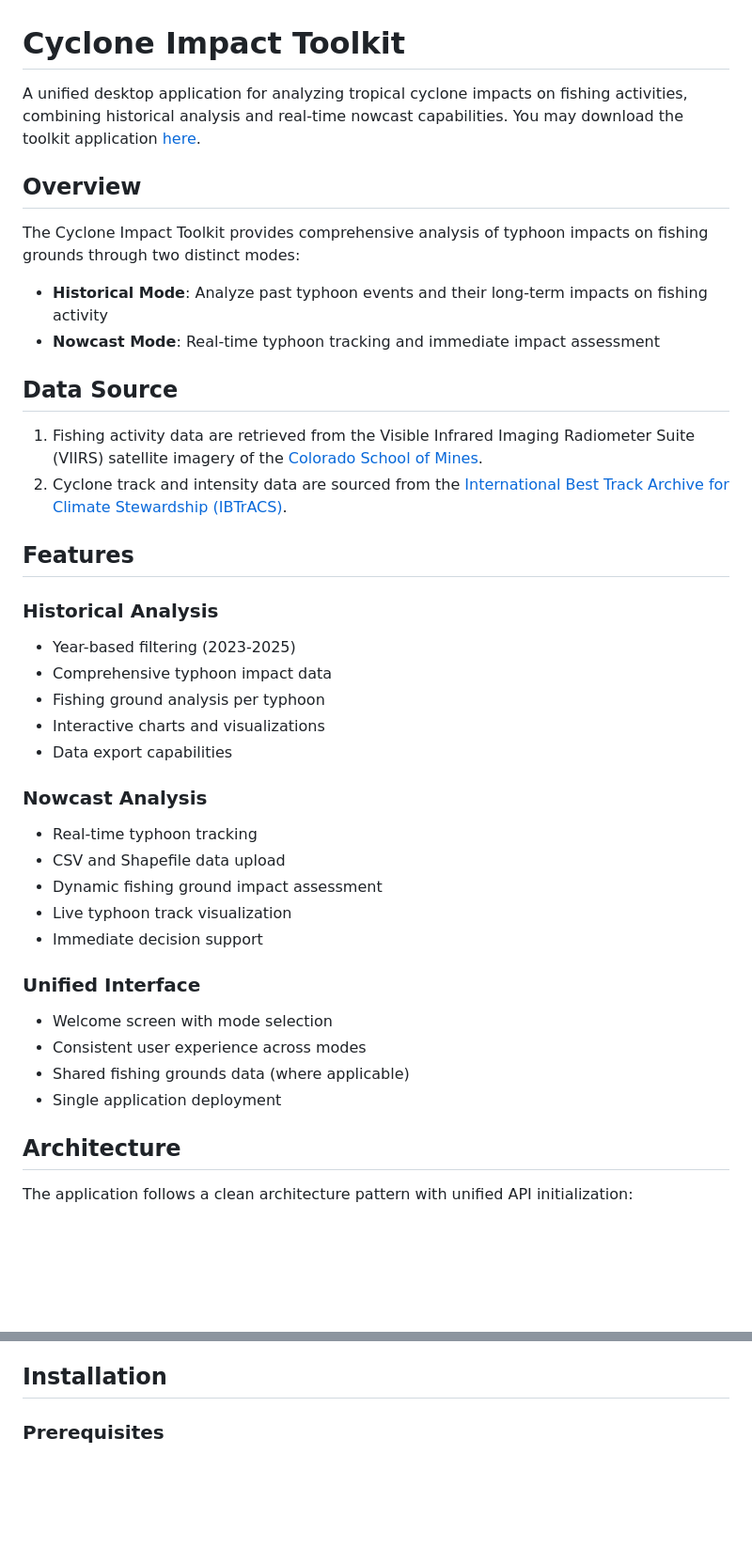
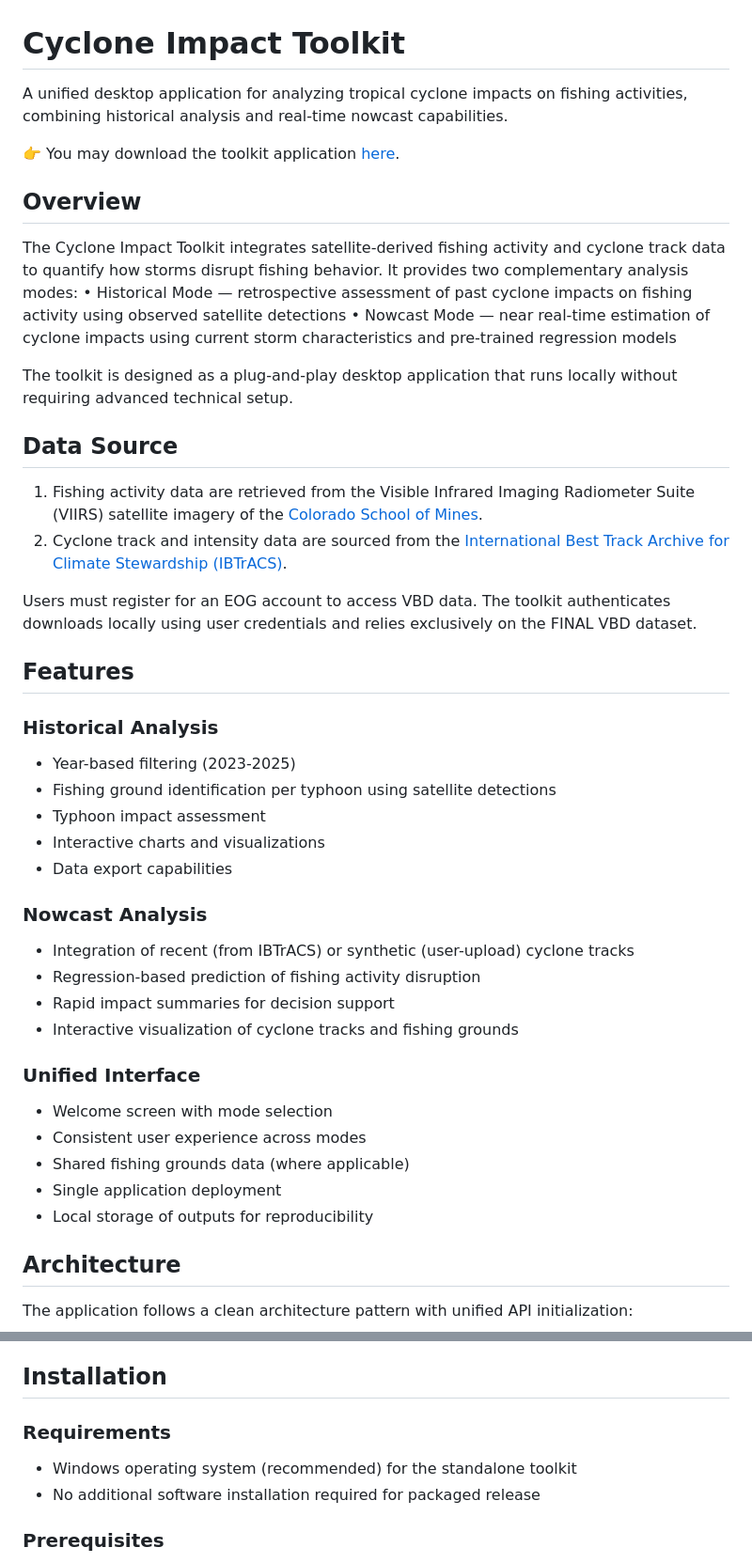
Before and after one commit to ADB-Data-Division/fishing-toolkit-updated, a Markdown page: README.md, 2 parts joined by grey strips. Shown at 94% size. Drawn GitHub-style; blank space fills up the shorter version.

```diff
--- a/README.md
+++ b/README.md
@@ -1,39 +1,44 @@
 # Cyclone Impact Toolkit
 
-A unified desktop application for analyzing tropical cyclone impacts on fishing activities, combining historical analysis and real-time nowcast capabilities. You may download the toolkit application [here](https://drive.google.com/drive/folders/1ZYD-M4C-ra8Evb2W5l2rlbEhM-UskqYk).
+A unified desktop application for analyzing tropical cyclone impacts on fishing activities, combining historical analysis and real-time nowcast capabilities.
+
+👉 You may download the toolkit application [here](https://drive.google.com/drive/folders/1ZYD-M4C-ra8Evb2W5l2rlbEhM-UskqYk).
 
 ## Overview
 
-The Cyclone Impact Toolkit provides comprehensive analysis of typhoon impacts on fishing grounds through two distinct modes:
+The Cyclone Impact Toolkit integrates satellite-derived fishing activity and cyclone track data to quantify how storms disrupt fishing behavior. It provides two complementary analysis modes:
+	•	Historical Mode — retrospective assessment of past cyclone impacts on fishing activity using observed satellite detections
+	•	Nowcast Mode — near real-time estimation of cyclone impacts using current storm characteristics and pre-trained regression models
 
-- **Historical Mode**: Analyze past typhoon events and their long-term impacts on fishing activity
-- **Nowcast Mode**: Real-time typhoon tracking and immediate impact assessment
+The toolkit is designed as a plug-and-play desktop application that runs locally without requiring advanced technical setup.
 
 ## Data Source
 1. Fishing activity data are retrieved from the Visible Infrared Imaging Radiometer Suite (VIIRS) satellite imagery of the [Colorado School of Mines](https://eogauth-new.mines.edu/realms/eog/protocol/openid-connect/auth?response_type=code&scope=openid%20email&client_id=eogdata-new-apache&state=_YbW0R8Gcy5ChuupI3wDGUi3oJY&redirect_uri=https://eogdata.mines.edu/oauth2callback&nonce=yiVqlLQWyMEHEHrLORMdiOuTbnHVhc3xvODFcx6eEpA).
 2. Cyclone track and intensity data are sourced from the [International Best Track Archive for Climate Stewardship (IBTrACS)](https://www.ncei.noaa.gov/data/international-best-track-archive-for-climate-stewardship-ibtracs/v04r01/access/shapefile/).
 
+Users must register for an EOG account to access VBD data. The toolkit authenticates downloads locally using user credentials and relies exclusively on the FINAL VBD dataset.
+
 ## Features
 
 ### Historical Analysis
 - Year-based filtering (2023-2025)
-- Comprehensive typhoon impact data
-- Fishing ground analysis per typhoon
+- Fishing ground identification per typhoon using satellite detections
+- Typhoon impact assessment
 - Interactive charts and visualizations
 - Data export capabilities
 
 ### Nowcast Analysis
-- Real-time typhoon tracking
-- CSV and Shapefile data upload
-- Dynamic fishing ground impact assessment
-- Live typhoon track visualization
-- Immediate decision support
+- Integration of recent (from IBTrACS) or synthetic (user-upload) cyclone tracks
+- Regression-based prediction of fishing activity disruption
+- Rapid impact summaries for decision support
+- Interactive visualization of cyclone tracks and fishing grounds
 
 ### Unified Interface
 - Welcome screen with mode selection
 - Consistent user experience across modes
 - Shared fishing grounds data (where applicable)
 - Single application deployment
+- Local storage of outputs for reproducibility
 
 ## Architecture
 
@@ -63,6 +68,10 @@ frontend/
 - **Back Navigation**: Return to welcome screen from any mode
 
 ## Installation
+
+### Requirements
+- Windows operating system (recommended) for the standalone toolkit
+- No additional software installation required for packaged release
 
 ### Prerequisites
 - Python 3.12+
```
Also changed, not shown: other parts of README.md (+0 -12 lines).
